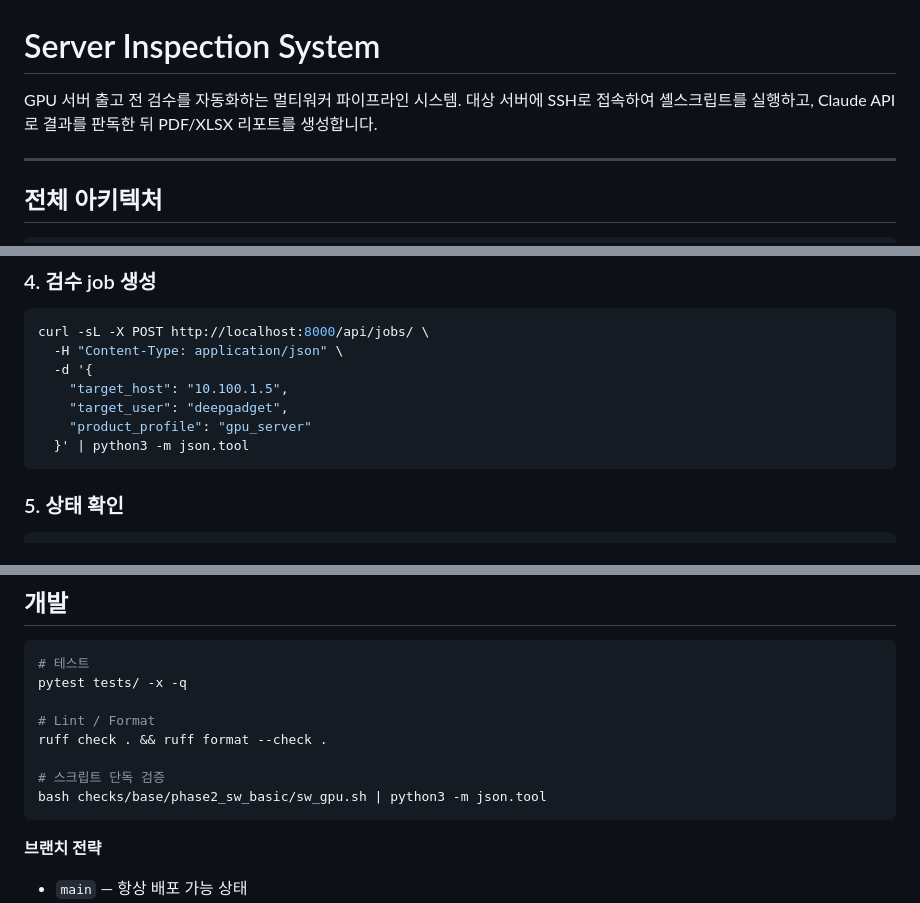
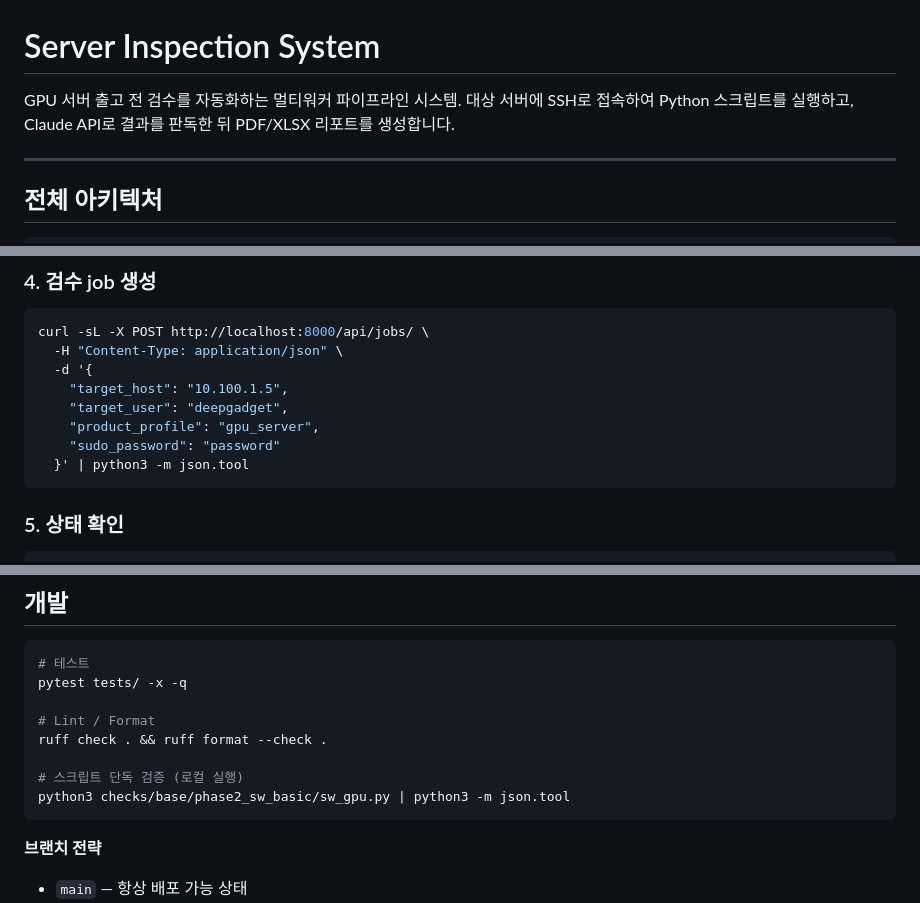
Before and after one commit to DEEPGadget/inspection-system, a Markdown page: README.md, 3 parts joined by grey strips. Rendered like a GitHub page.

````diff
--- a/README.md
+++ b/README.md
@@ -1,7 +1,7 @@
 # Server Inspection System
 
 GPU 서버 출고 전 검수를 자동화하는 멀티워커 파이프라인 시스템.
-대상 서버에 SSH로 접속하여 셸스크립트를 실행하고, Claude API로 결과를 판독한 뒤 PDF/XLSX 리포트를 생성합니다.
+대상 서버에 SSH로 접속하여 Python 스크립트를 실행하고, Claude API로 결과를 판독한 뒤 PDF/XLSX 리포트를 생성합니다.
 
 ---
 
@@ -245,7 +256,8 @@ curl -sL -X POST http://localhost:8000/api/jobs/ \
   -d '{
     "target_host": "10.100.1.5",
     "target_user": "deepgadget",
-    "product_profile": "gpu_server"
+    "product_profile": "gpu_server",
+    "sudo_password": "password"
   }' | python3 -m json.tool
 ```
 
@@ -310,8 +322,8 @@ pytest tests/ -x -q
 # Lint / Format
 ruff check . && ruff format --check .
 
-# 스크립트 단독 검증
-bash checks/base/phase2_sw_basic/sw_gpu.sh | python3 -m json.tool
+# 스크립트 단독 검증 (로컬 실행)
+python3 checks/base/phase2_sw_basic/sw_gpu.py | python3 -m json.tool
 ```
 
 **브랜치 전략**
````
Also changed, not shown: other parts of README.md (+30 -19 lines), CLAUDE.md (+25 -15 lines).
